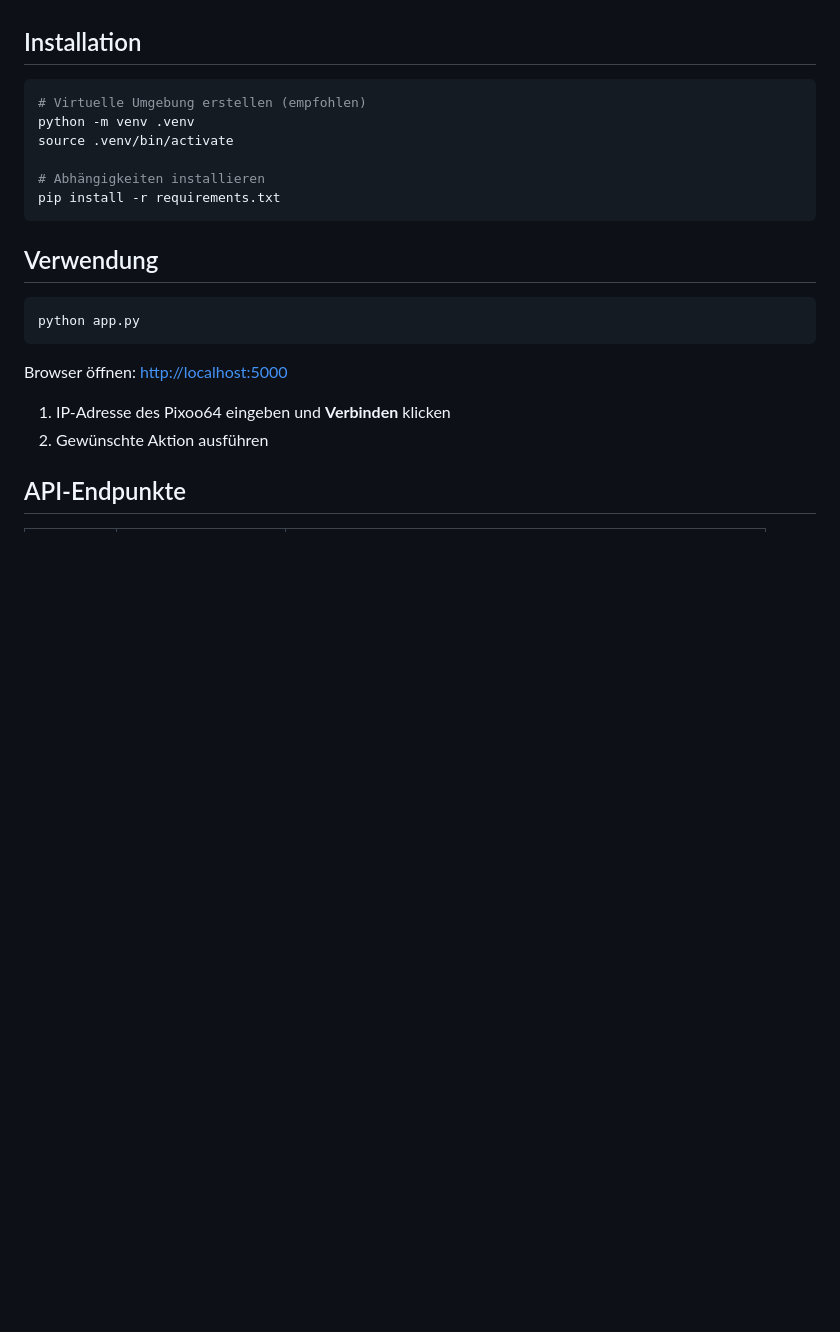
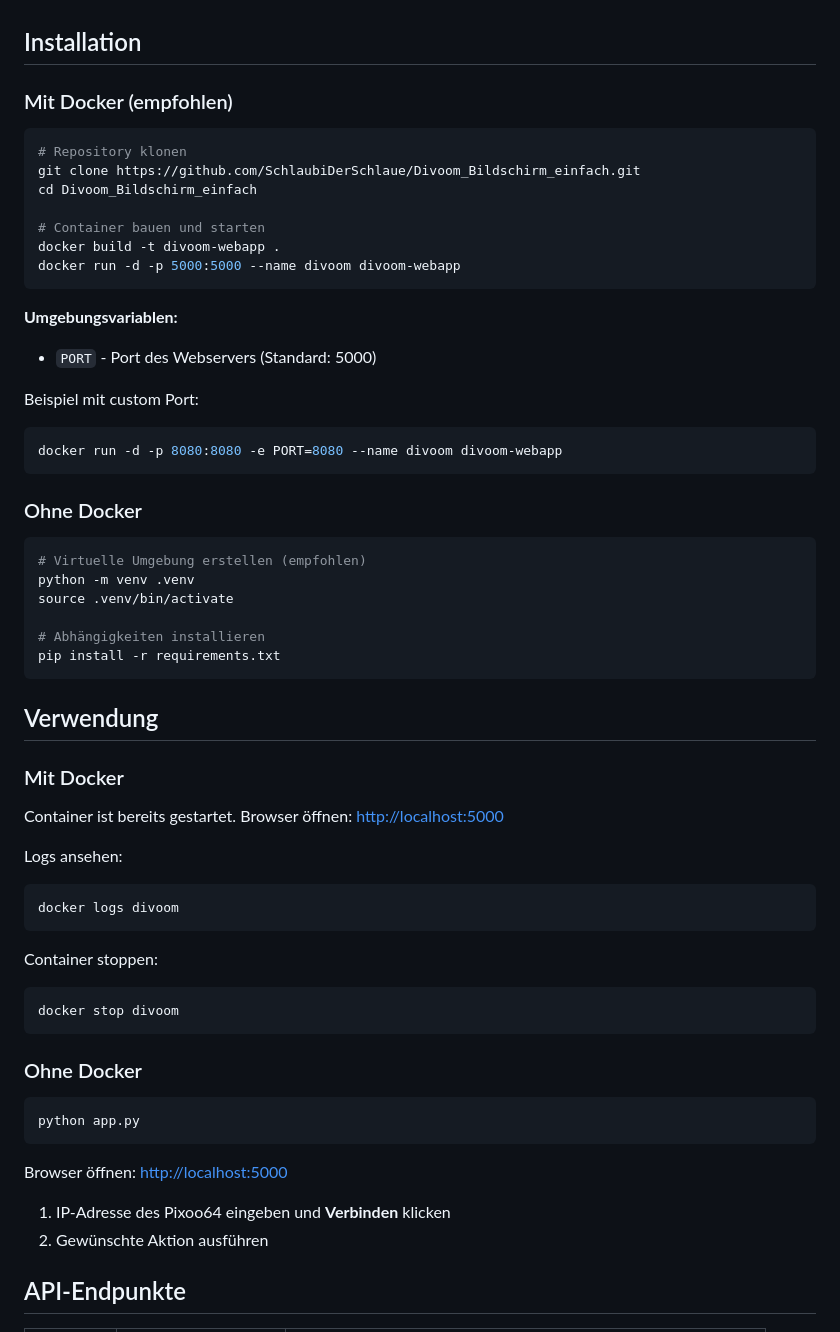
Before and after one commit to SchlaubiDerSchlaue/Divoom_Bildschirm_einfach, a Markdown page: README.md, the part around the change. GitHub-like rendering; blank space fills up the shorter version.

Commit message:
README: Docker-Installation ergänzt

````diff
--- a/README.md
+++ b/README.md
@@ -21,6 +21,28 @@ Eine Webanwendung zum Steuern des Divoom Pixoo64 LED-Displays, basierend auf der
 
 ## Installation
 
+### Mit Docker (empfohlen)
+
+```bash
+# Repository klonen
+git clone https://github.com/SchlaubiDerSchlaue/Divoom_Bildschirm_einfach.git
+cd Divoom_Bildschirm_einfach
+
+# Container bauen und starten
+docker build -t divoom-webapp .
+docker run -d -p 5000:5000 --name divoom divoom-webapp
+```
+
+**Umgebungsvariablen:**
+- `PORT` - Port des Webservers (Standard: 5000)
+
+Beispiel mit custom Port:
+```bash
+docker run -d -p 8080:8080 -e PORT=8080 --name divoom divoom-webapp
+```
+
+### Ohne Docker
+
 ```bash
 # Virtuelle Umgebung erstellen (empfohlen)
 python -m venv .venv
@@ -31,6 +53,22 @@ pip install -r requirements.txt
 ```
 
 ## Verwendung
+
+### Mit Docker
+
+Container ist bereits gestartet. Browser öffnen: [http://localhost:5000](http://localhost:5000)
+
+Logs ansehen:
+```bash
+docker logs divoom
+```
+
+Container stoppen:
+```bash
+docker stop divoom
+```
+
+### Ohne Docker
 
 ```bash
 python app.py
````
